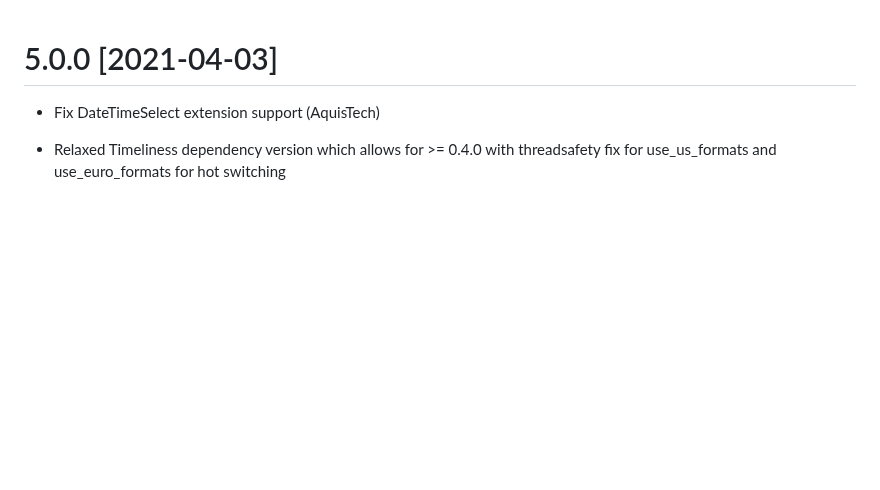
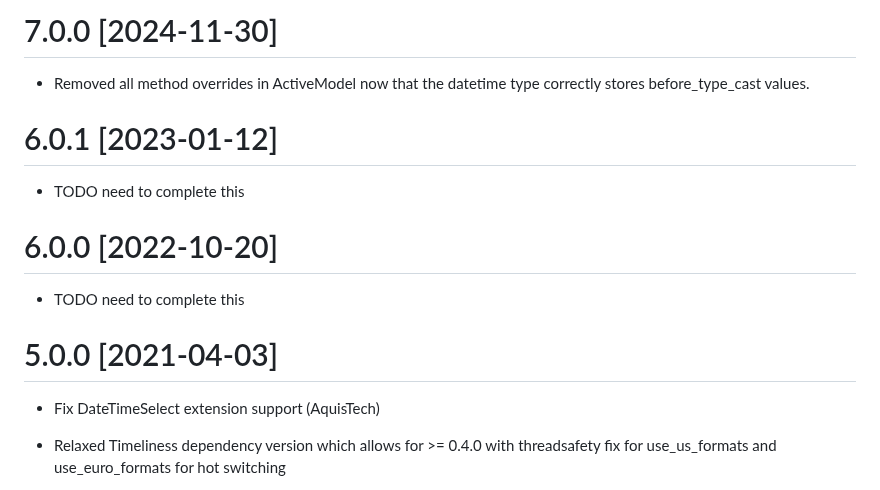
Before and after one commit to adzap/validates_timeliness, a Markdown page: CHANGELOG.md, the part around the change. Rendered like a GitHub page; blank space fills up the shorter version.

Commit message:
chore: update CHANGELOG

```diff
--- a/CHANGELOG.md
+++ b/CHANGELOG.md
@@ -1,3 +1,12 @@
+# 7.0.0 [2024-11-30]
+*   Removed all method overrides in ActiveModel now that the datetime type correctly stores before_type_cast values.
+
+# 6.0.1 [2023-01-12]
+*   TODO need to complete this
+
+# 6.0.0 [2022-10-20]
+*   TODO need to complete this
+
 # 5.0.0 [2021-04-03]
 *   Fix DateTimeSelect extension support (AquisTech)
 *   Relaxed Timeliness dependency version which allows for >= 0.4.0 with
```
